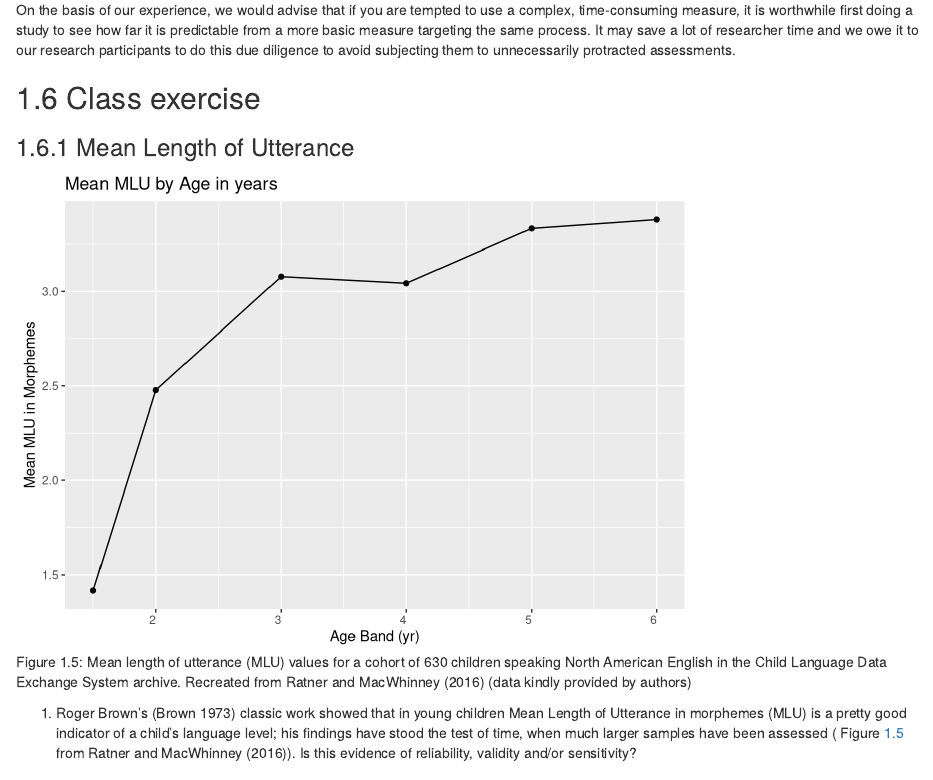
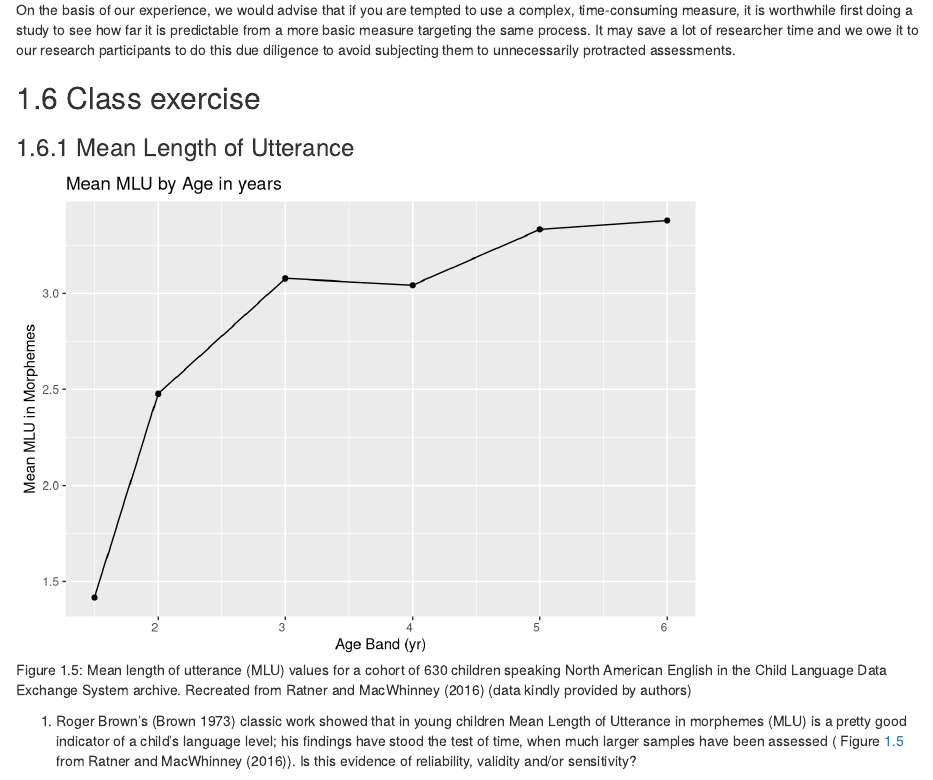
Before and after one commit to p1981thompson/bookdown_2023, an R Markdown document (03-reliability.Rmd): the page in a window 1100 px wide, from 9100 px down. Rendered offline with R 4.5, knitr and Pandoc, with nearby package versions; drawn as R Markdown's standard HTML page in place of the format the file asks for.

Commit message:
minor change to figure size

````diff
--- a/03-reliability.Rmd
+++ b/03-reliability.Rmd
@@ -305,7 +305,7 @@ On the basis of our experience, we would advise that if you are tempted to use a
 
 ### Mean Length of Utterance
 
-```{r MLU-plot,echo=FALSE,warning=TRUE,message=TRUE,fig.cap='Mean length of utterance (MLU) values for a cohort of 630 children speaking North American English in the Child Language Data Exchange System archive. Recreated from @ratner2016 (data kindly provided by authors)'}
+```{r MLU-plot,echo=FALSE,warning=TRUE,message=TRUE,fig.cap='Mean length of utterance (MLU) values for a cohort of 630 children speaking North American English in the Child Language Data Exchange System archive. Recreated from @ratner2016 (data kindly provided by authors)',out.width="75%"}
 
 #I couldn't find the original data file so have just redone this one
 Age <- c(1.5,2,3,4,5,6)
````
